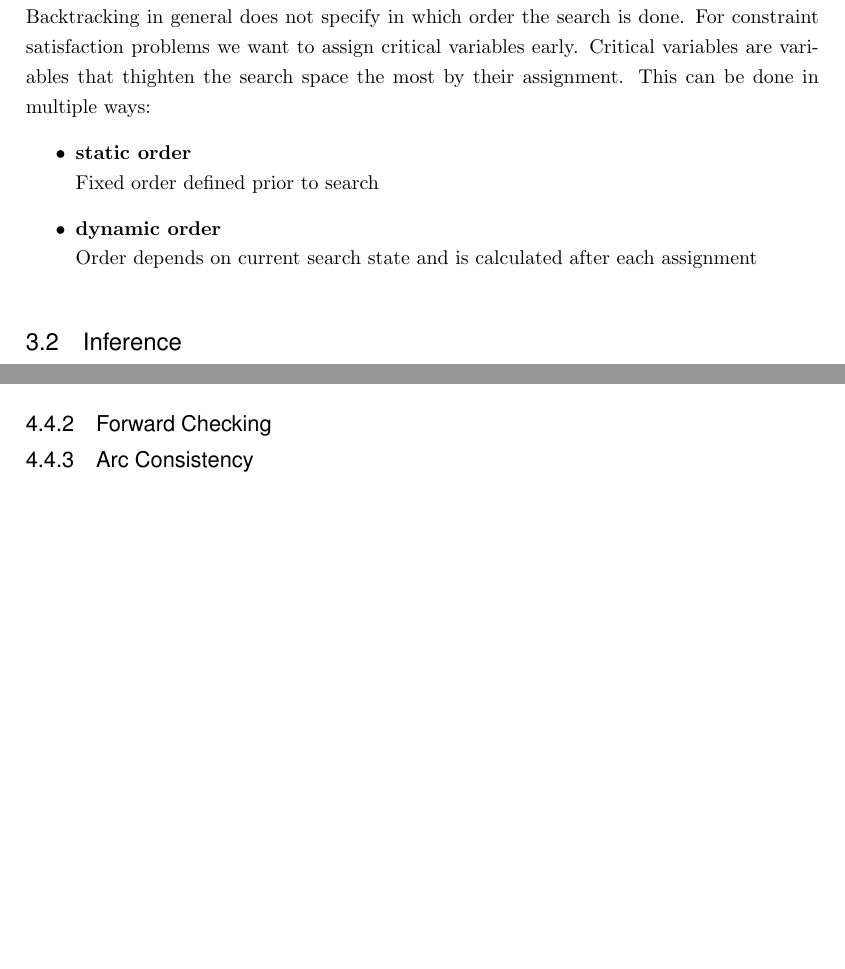
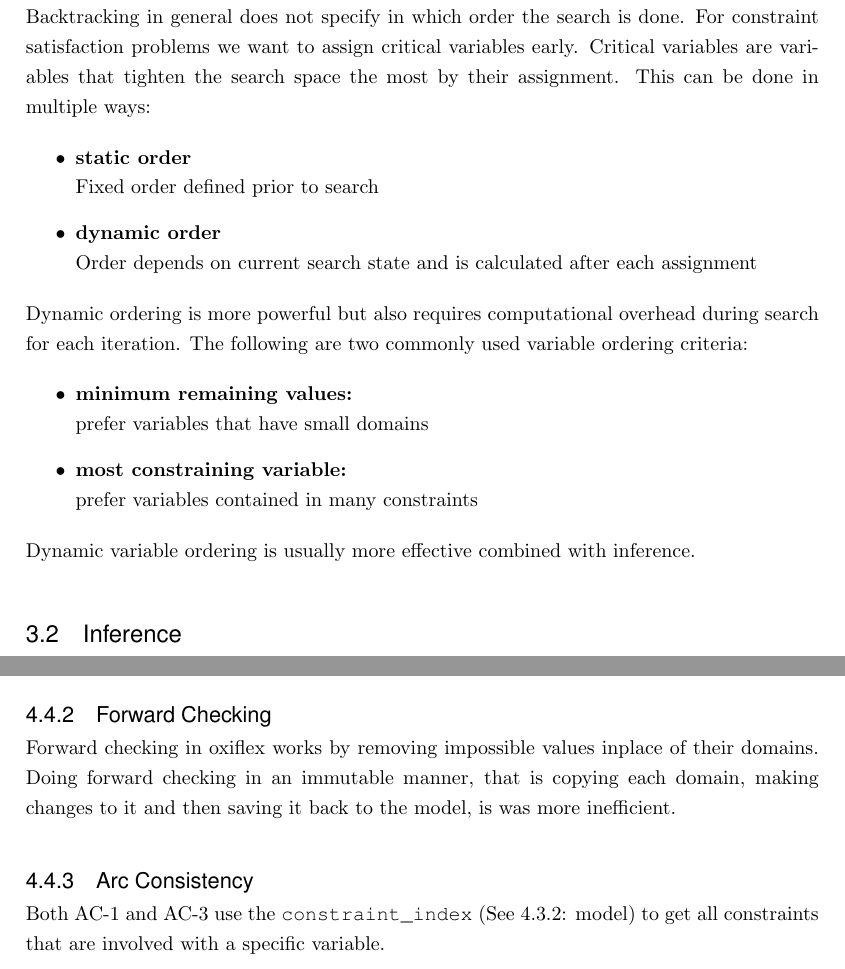
Before and after one commit to glklimmer/oxiflex, a LaTeX thesis (Thesis.tex, which reads Chapters/Implementation.tex, Chapters/SolvingCSP.tex): two parts of pages 13 and 20 of 25, joined at a grey line, cut so that both start at the same text, the shorter picture padded with empty space. The pictures show the PDF file Thesis.pdf that the author committed with the source.

Commit message:
Add part on variable ordering

```diff
--- a/Chapters/Implementation.tex
+++ b/Chapters/Implementation.tex
@@ -107,4 +113,6 @@ Oxiflex is able to use dynamic ordering of variables (not values) during search
 
 \subsection{Forward Checking}
 
+Forward checking in oxiflex works by removing impossible values inplace of their domains. Doing forward checking in an immutable manner, that is copying each domain, making changes to it and then saving it back to the model, is was more inefficient.
+
 \subsection{Arc Consistency}
--- a/Chapters/SolvingCSP.tex
+++ b/Chapters/SolvingCSP.tex
@@ -33,13 +33,25 @@ Backtracking is far from the best way to solve CSPs.
 
 \subsection{Variable Ordering}
 
-Backtracking in general does not specify in which order the search is done. For constraint satisfaction problems we want to assign critical variables early. Critical variables are variables that thighten the search space the most by their assignment. This can be done in multiple ways:
+Backtracking in general does not specify in which order the search is done. For constraint satisfaction problems we want to assign critical variables early. Critical variables are variables that tighten the search space the most by their assignment. This can be done in multiple ways:
+
 \begin{itemize}
 	\item \textbf{static order} \\
 	      Fixed order defined prior to search
 	\item \textbf{dynamic order} \\
 	      Order depends on current search state and is calculated after each assignment
 \end{itemize}
+
+Dynamic ordering is more powerful but also requires computational overhead during search for each iteration. The following are two commonly used variable ordering criteria:
+
+\begin{itemize}
+	\item \textbf{minimum remaining values:} \\
+	      prefer variables that have small domains
+	\item \textbf{most constraining variable:} \\
+	      prefer variables contained in many constraints
+\end{itemize}
+
+Dynamic variable ordering is usually more effective combined with inference.
 
 \section{Inference} \label{inference}
 
```
Also changed, not shown: Thesis.pdf, Chapters/Implementation.tex (21 more changed lines), 2 other files.
